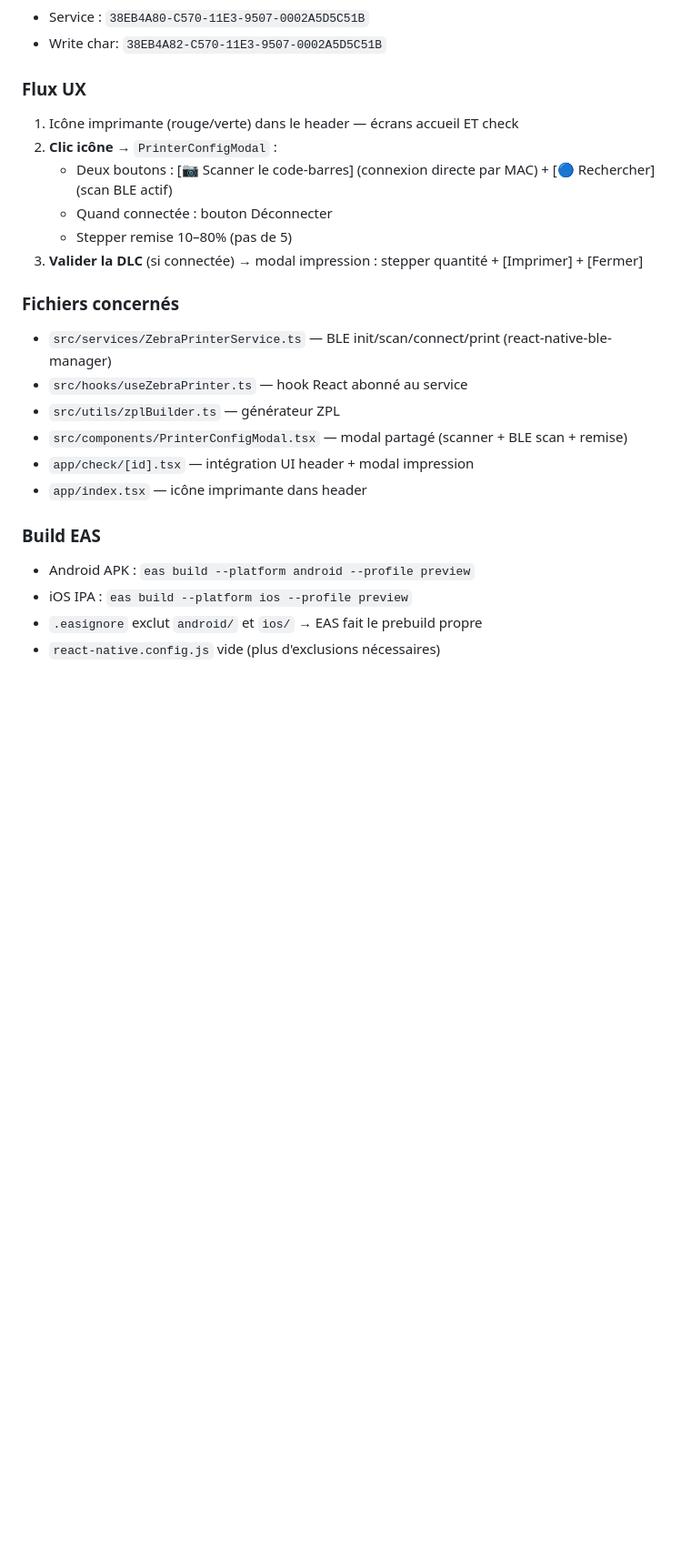
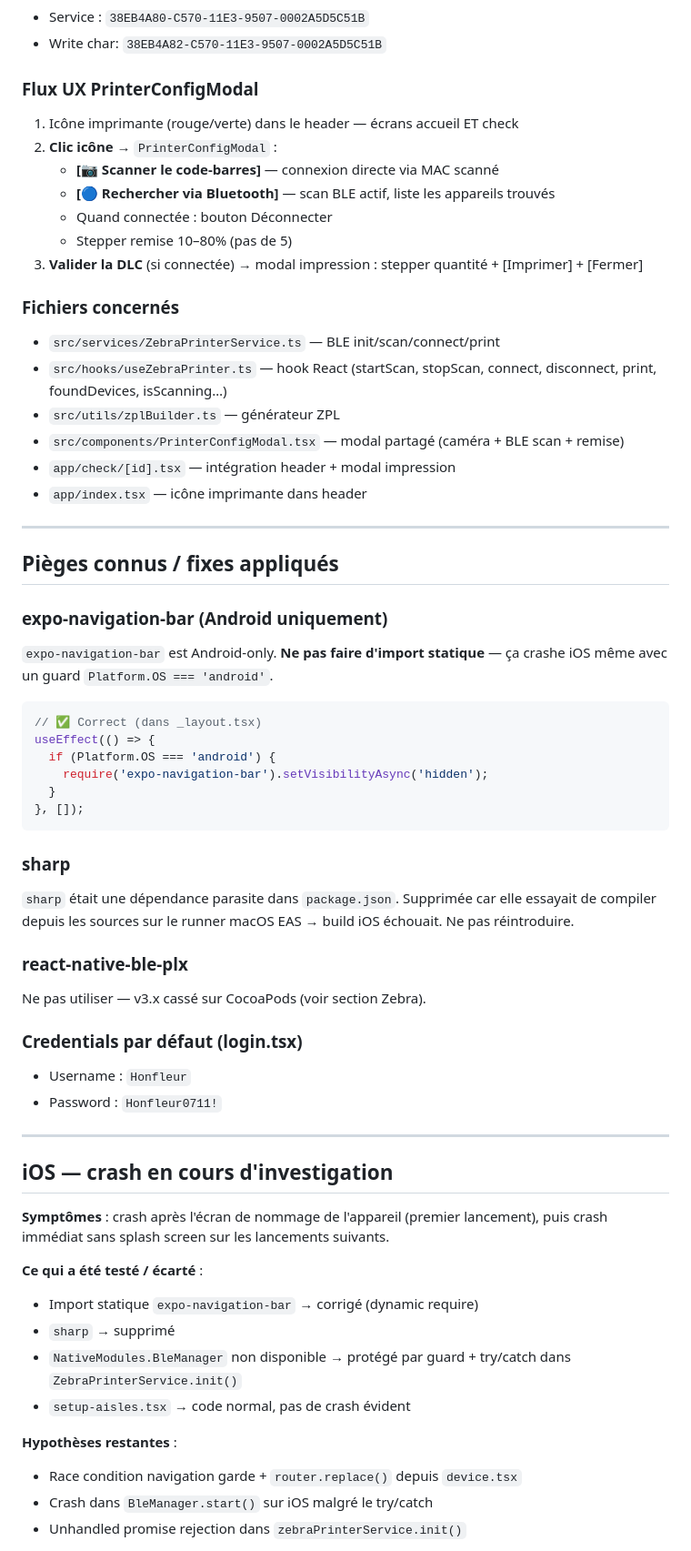
Before and after one commit to gaerebut/app_soldes, a Markdown page: CLAUDE.md, the part around one of its changes. Shown at 91% size. GitHub-like rendering; blank space fills up the shorter version.

````diff
--- a/CLAUDE.md
+++ b/CLAUDE.md
@@ -101,24 +127,66 @@ Généré par `src/utils/zplBuilder.ts` → `buildSoldeLabel(name, barcode, disc
 - Service  : `38EB4A80-C570-11E3-9507-0002A5D5C51B`
 - Write char: `38EB4A82-C570-11E3-9507-0002A5D5C51B`
 
-### Flux UX
+### Flux UX PrinterConfigModal
 1. Icône imprimante (rouge/verte) dans le header — écrans accueil ET check
 2. **Clic icône** → `PrinterConfigModal` :
-   - Deux boutons : [📷 Scanner le code-barres] (connexion directe par MAC) + [🔵 Rechercher] (scan BLE actif)
+   - **[📷 Scanner le code-barres]** — connexion directe via MAC scanné
+   - **[🔵 Rechercher via Bluetooth]** — scan BLE actif, liste les appareils trouvés
    - Quand connectée : bouton Déconnecter
    - Stepper remise 10–80% (pas de 5)
 3. **Valider la DLC** (si connectée) → modal impression : stepper quantité + [Imprimer] + [Fermer]
 
 ### Fichiers concernés
-- `src/services/ZebraPrinterService.ts` — BLE init/scan/connect/print (react-native-ble-manager)
-- `src/hooks/useZebraPrinter.ts` — hook React abonné au service
+- `src/services/ZebraPrinterService.ts` — BLE init/scan/connect/print
+- `src/hooks/useZebraPrinter.ts` — hook React (startScan, stopScan, connect, disconnect, print, foundDevices, isScanning…)
 - `src/utils/zplBuilder.ts` — générateur ZPL
-- `src/components/PrinterConfigModal.tsx` — modal partagé (scanner + BLE scan + remise)
-- `app/check/[id].tsx` — intégration UI header + modal impression
+- `src/components/PrinterConfigModal.tsx` — modal partagé (caméra + BLE scan + remise)
+- `app/check/[id].tsx` — intégration header + modal impression
 - `app/index.tsx` — icône imprimante dans header
 
-### Build EAS
-- Android APK : `eas build --platform android --profile preview`
-- iOS IPA : `eas build --platform ios --profile preview`
-- `.easignore` exclut `android/` et `ios/` → EAS fait le prebuild propre
-- `react-native.config.js` vide (plus d'exclusions nécessaires)
+---
+
+## Pièges connus / fixes appliqués
+
+### expo-navigation-bar (Android uniquement)
+`expo-navigation-bar` est Android-only. **Ne pas faire d'import statique** — ça crashe iOS
+même avec un guard `Platform.OS === 'android'`.
+```ts
+// ✅ Correct (dans _layout.tsx)
+useEffect(() => {
+  if (Platform.OS === 'android') {
+    require('expo-navigation-bar').setVisibilityAsync('hidden');
+  }
+}, []);
+```
+
+### sharp
+`sharp` était une dépendance parasite dans `package.json`. Supprimée car elle essayait de
+compiler depuis les sources sur le runner macOS EAS → build iOS échouait.
+Ne pas réintroduire.
+
+### react-native-ble-plx
+Ne pas utiliser — v3.x cassé sur CocoaPods (voir section Zebra).
+
+### Credentials par défaut (login.tsx)
+- Username : `Honfleur`
+- Password : `Honfleur0711!`
+
+---
+
+## iOS — crash en cours d'investigation
+
+**Symptômes** : crash après l'écran de nommage de l'appareil (premier lancement),
+puis crash immédiat sans splash screen sur les lancements suivants.
+
+**Ce qui a été testé / écarté** :
+- Import statique `expo-navigation-bar` → corrigé (dynamic require)
+- `sharp` → supprimé
+- `NativeModules.BleManager` non disponible → protégé par guard + try/catch dans `ZebraPrinterService.init()`
+- `setup-aisles.tsx` → code normal, pas de crash évident
+
+**Hypothèses restantes** :
+- Race condition navigation garde + `router.replace()` depuis `device.tsx`
+- Crash dans `BleManager.start()` sur iOS malgré le try/catch
+- Unhandled promise rejection dans `zebraPrinterService.init()`
+
````
Also changed, not shown: other parts of CLAUDE.md (+86 -28 lines).
